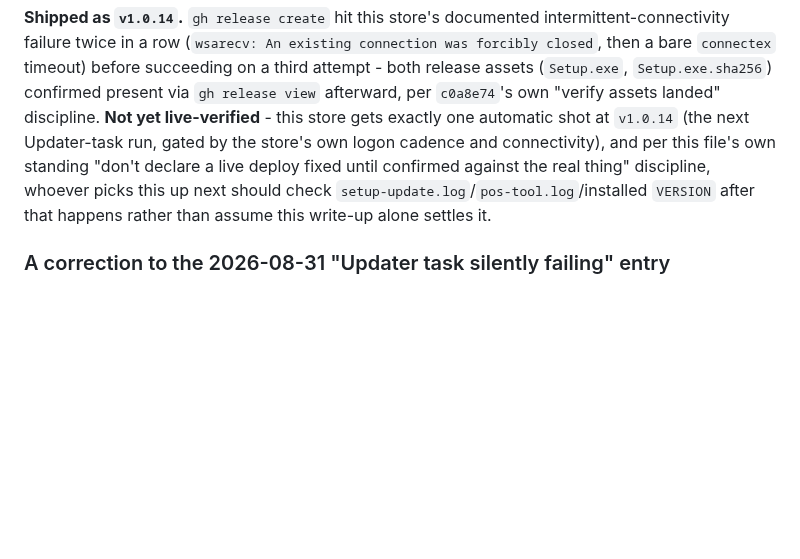
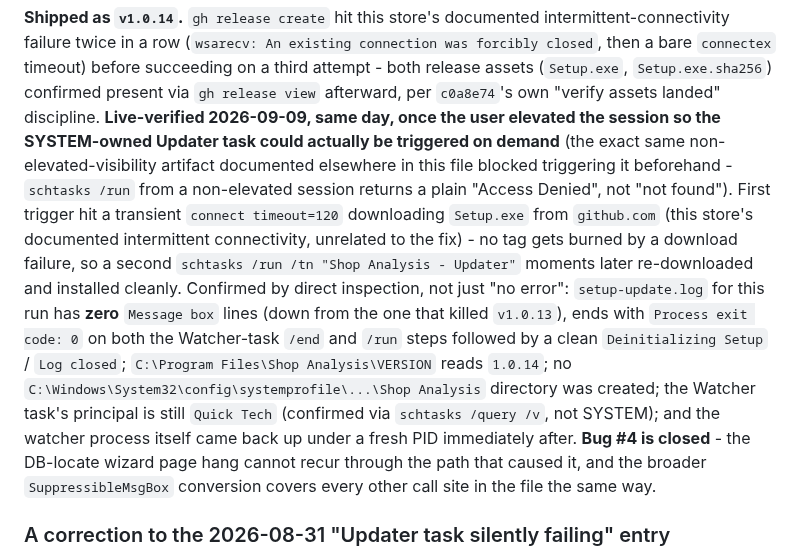
Before and after one commit to rachadmihoubi/pos-tool, a Markdown page: CLAUDE.md, the part around the change. Rendered like a GitHub page; blank space fills up the shorter version.

Commit message:
docs: confirm v1.0.14 live-verified - Bug #4 closed
Triggered the real SYSTEM-owned Updater task after the user elevated the
session (schtasks was silently access-denied non-elevated, same artifact
documented elsewhere in this file). Update completed cleanly: zero
Message box lines in setup-update.log, exit code 0, VERSION 1.0.14,
watcher back up under the correct (non-SYSTEM) principal.

Co-Authored-By: Claude Sonnet 5 <noreply@anthropic.com>

```diff
--- a/CLAUDE.md
+++ b/CLAUDE.md
@@ -2097,13 +2097,28 @@ An existing connection was forcibly closed`, then a bare `connectex`
 timeout) before succeeding on a third attempt - both release assets
 (`Setup.exe`, `Setup.exe.sha256`) confirmed present via `gh release view`
 afterward, per `c0a8e74`'s own "verify assets landed" discipline.
-**Not yet live-verified** - this store gets exactly one automatic shot at
-`v1.0.14` (the next Updater-task run, gated by the store's own logon
-cadence and connectivity), and per this file's own standing "don't
-declare a live deploy fixed until confirmed against the real thing"
-discipline, whoever picks this up next should check
-`setup-update.log`/`pos-tool.log`/installed `VERSION` after that happens
-rather than assume this write-up alone settles it.
+**Live-verified 2026-09-09, same day, once the user elevated the session
+so the SYSTEM-owned Updater task could actually be triggered on demand**
+(the exact same non-elevated-visibility artifact documented elsewhere in
+this file blocked triggering it beforehand - `schtasks /run` from a
+non-elevated session returns a plain "Access Denied", not "not found").
+First trigger hit a transient `connect timeout=120` downloading
+`Setup.exe` from `github.com` (this store's documented intermittent
+connectivity, unrelated to the fix) - no tag gets burned by a download
+failure, so a second `schtasks /run /tn "Shop Analysis - Updater"`
+moments later re-downloaded and installed cleanly. Confirmed by direct
+inspection, not just "no error": `setup-update.log` for this run has
+**zero** `Message box` lines (down from the one that killed `v1.0.13`),
+ends with `Process exit code: 0` on both the Watcher-task `/end` and
+`/run` steps followed by a clean `Deinitializing Setup` / `Log closed`;
+`C:\Program Files\Shop Analysis\VERSION` reads `1.0.14`; no
+`C:\Windows\System32\config\systemprofile\...\Shop Analysis` directory
+was created; the Watcher task's principal is still `Quick Tech`
+(confirmed via `schtasks /query /v`, not SYSTEM); and the watcher process
+itself came back up under a fresh PID immediately after. **Bug #4 is
+closed** - the DB-locate wizard page hang cannot recur through the path
+that caused it, and the broader `SuppressibleMsgBox` conversion covers
+every other call site in the file the same way.
 
 ### A correction to the 2026-08-31 "Updater task silently failing" entry
 
```
